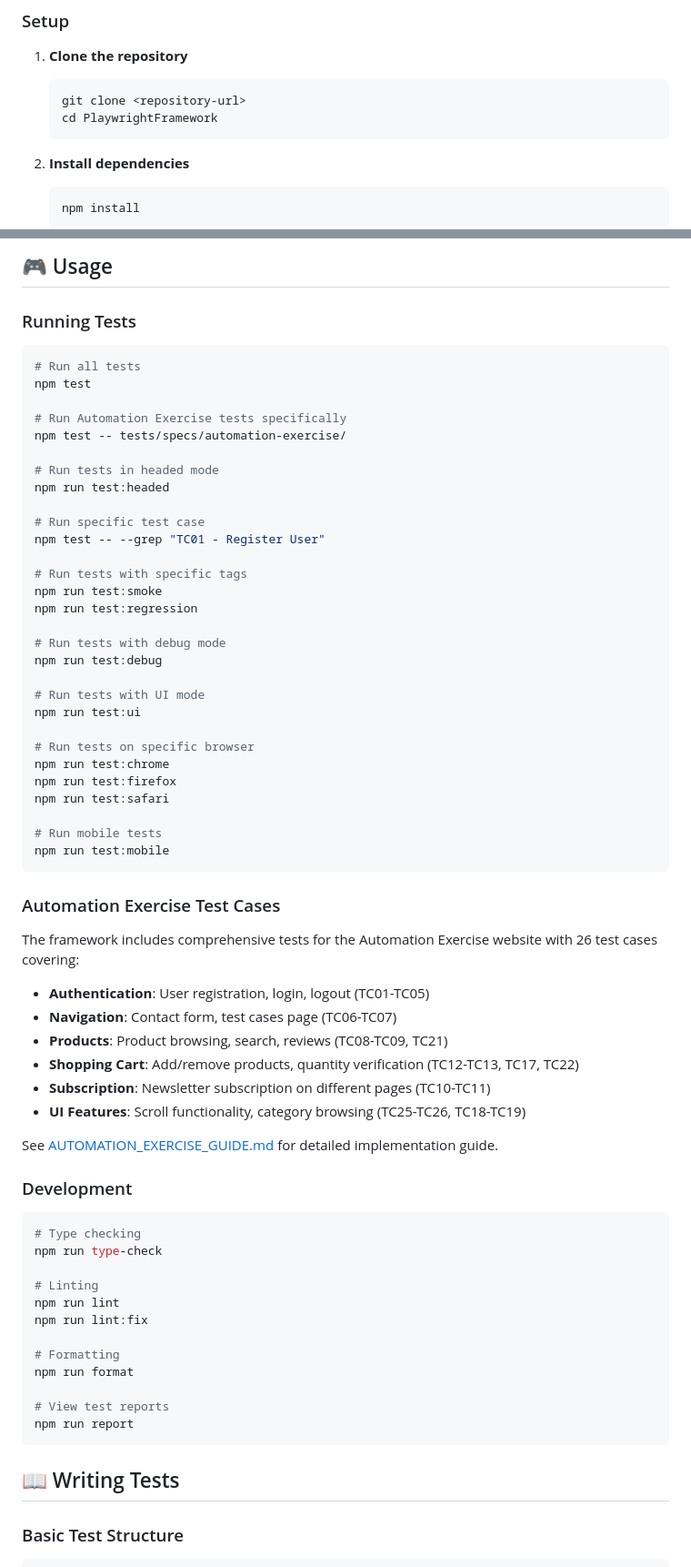
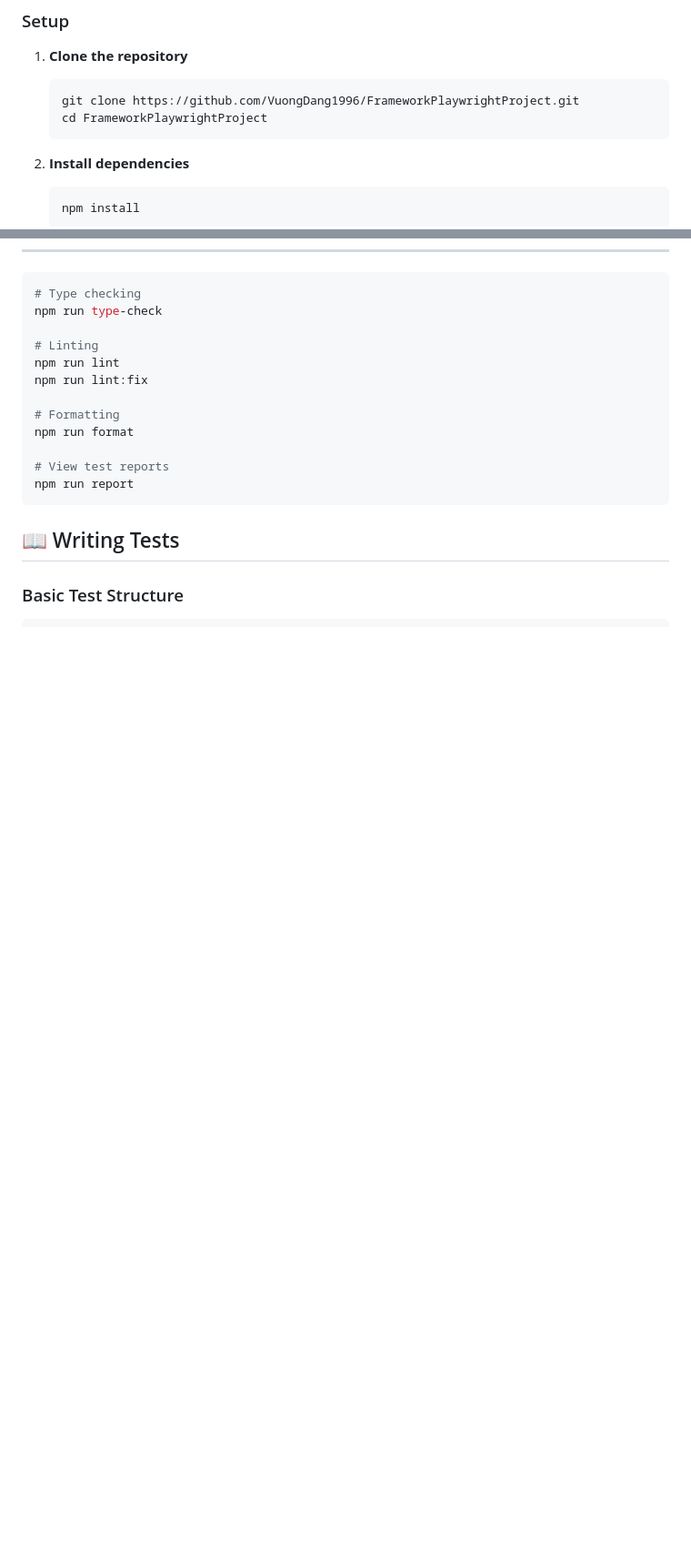
Before and after one commit to VuongDang1996/FrameworkPlaywrightProject, a Markdown page: README.md, 2 parts joined by grey strips. Shown at 91% size. Drawn GitHub-style; blank space fills up the shorter version.

````diff
--- a/README.md
+++ b/README.md
@@ -127,8 +127,8 @@ This framework includes **26 comprehensive test cases** covering all major funct
 
 1. **Clone the repository**
    ```bash
-   git clone <repository-url>
-   cd PlaywrightFramework
+   git clone https://github.com/VuongDang1996/FrameworkPlaywrightProject.git
+   cd FrameworkPlaywrightProject
    ```
 
 2. **Install dependencies**
@@ -510,53 +437,3 @@ playwright-pom-framework/
-## 🎮 Usage
-
-### Running Tests
-
-```bash
-# Run all tests
-npm test
-
-# Run Automation Exercise tests specifically
-npm test -- tests/specs/automation-exercise/
-
-# Run tests in headed mode
-npm run test:headed
-
-# Run specific test case
-npm test -- --grep "TC01 - Register User"
-
-# Run tests with specific tags
-npm run test:smoke
-npm run test:regression
-
-# Run tests with debug mode
-npm run test:debug
-
-# Run tests with UI mode
-npm run test:ui
-
-# Run tests on specific browser
-npm run test:chrome
-npm run test:firefox
-npm run test:safari
-
-# Run mobile tests
-npm run test:mobile
-```
-
-### Automation Exercise Test Cases
-
-The framework includes comprehensive tests for the Automation Exercise website with 26 test cases covering:
-
-- **Authentication**: User registration, login, logout (TC01-TC05)
-- **Navigation**: Contact form, test cases page (TC06-TC07)
-- **Products**: Product browsing, search, reviews (TC08-TC09, TC21)
-- **Shopping Cart**: Add/remove products, quantity verification (TC12-TC13, TC17, TC22)
-- **Subscription**: Newsletter subscription on different pages (TC10-TC11)
-- **UI Features**: Scroll functionality, category browsing (TC25-TC26, TC18-TC19)
-
-See [AUTOMATION_EXERCISE_GUIDE.md](./AUTOMATION_EXERCISE_GUIDE.md) for detailed implementation guide.
-
-### Development
 
 ```bash
 # Type checking
````
Also changed, not shown: other parts of README.md (+0 -73 lines).
